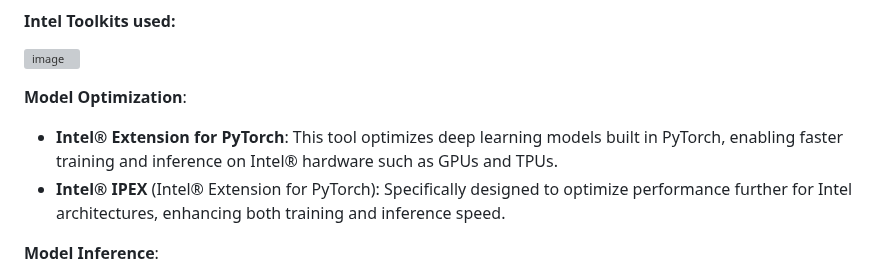
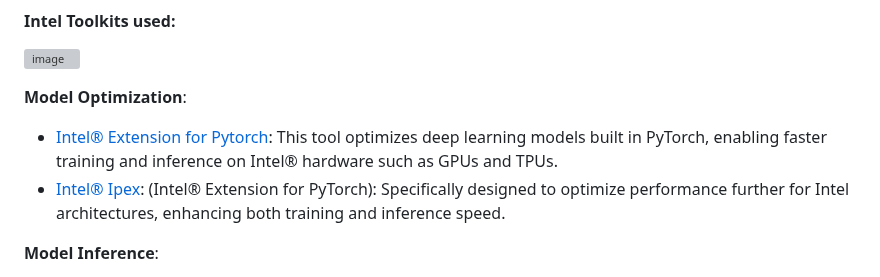
Before and after one commit to ArunKumar200510/Lead-Gen-Tool, a Markdown page: README.md, the part around one of its changes. Rendered like a GitHub page; grey boxes are pictures that could not be loaded.

```diff
--- a/README.md
+++ b/README.md
@@ -78,7 +78,7 @@ Campaign management becomes effortless with Lead Gen Tool’s AI-driven features
 ![image](https://github.com/user-attachments/assets/1909c3a6-0e02-4f9b-9e5a-fb72cb4120da)
 
 **Model Optimization**:
-- **Intel® Extension for PyTorch**: This tool optimizes deep learning models built in PyTorch, enabling faster training and inference on Intel® hardware such as GPUs and TPUs.
-- **Intel® IPEX** (Intel® Extension for PyTorch): Specifically designed to optimize performance further for Intel architectures, enhancing both training and inference speed.
+- [Intel® Extension for Pytorch](https://github.com/intel/intel-extension-for-pytorch): This tool optimizes deep learning models built in PyTorch, enabling faster training and inference on Intel® hardware such as GPUs and TPUs.
+- [Intel® Ipex](https://github.com/intel/intel-extension-for-pytorch): (Intel® Extension for PyTorch): Specifically designed to optimize performance further for Intel architectures, enhancing both training and inference speed.
 
 **Model Inference**:
```
Also changed, not shown: other parts of README.md (+2 -3 lines).
